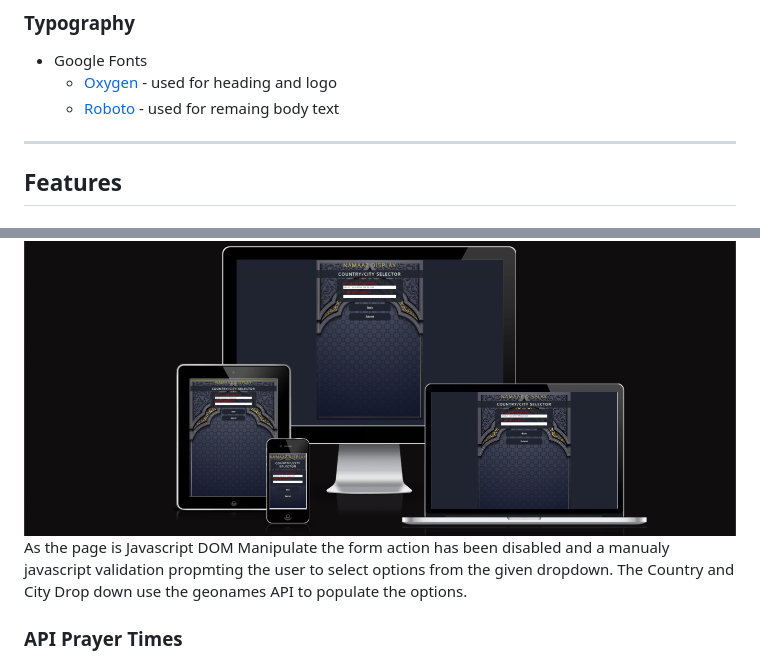
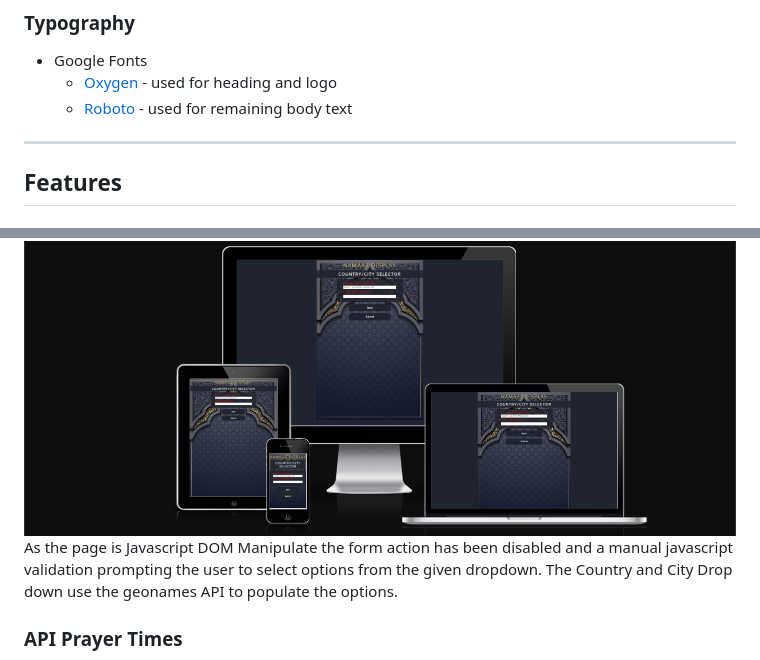
Before and after one commit to Hussain-Naik/PP2-Namaaz-Display, a Markdown page: README.md, 2 parts joined by grey strips. GitHub-like rendering.

```diff
--- a/README.md
+++ b/README.md
@@ -67,7 +67,7 @@ The website was designed with app like feature rather than a traditional website
 
 - Google Fonts
     - [Oxygen](https://fonts.google.com/specimen/Oxygen?query=oxygen) - used for heading and logo
-    - [Roboto](https://fonts.google.com/specimen/Roboto?query=Roboto) - used for remaing body text
+    - [Roboto](https://fonts.google.com/specimen/Roboto?query=Roboto) - used for remaining body text
 
 ---
 ## Features
@@ -80,7 +80,7 @@ The home page of website displays the sites name as a title and then a container
 The City Selector display inform the user to select a country and city to view prayer times in the selected city. There are two new button, Back and Submit.
 ### Form Validation
 ![Form Validation](documentation/responsive-validator-display.png)
-As the page is Javascript DOM Manipulate the form action has been disabled and a manualy javascript validation propmting the user to select options from the given dropdown. The Country and City Drop down use the geonames API to populate the options.
+As the page is Javascript DOM Manipulate the form action has been disabled and a manual javascript validation prompting the user to select options from the given dropdown. The Country and City Drop down use the geonames API to populate the options.
 ### API Prayer Times
 ![Results](documentation/responsive-results-display.png)
 The Prayer times result page displays the current device time with georgian date and islamic date. Each prayer start time is displayed and the current active prayer also displays a timer with a circular progress bar. The active prayer changes once the prayer end time has been passed. The prayers that have passed invert the colors and add opacity to remove focus and display pray start time for next day.
```
Also changed, not shown: other parts of README.md (+20 -20 lines).
